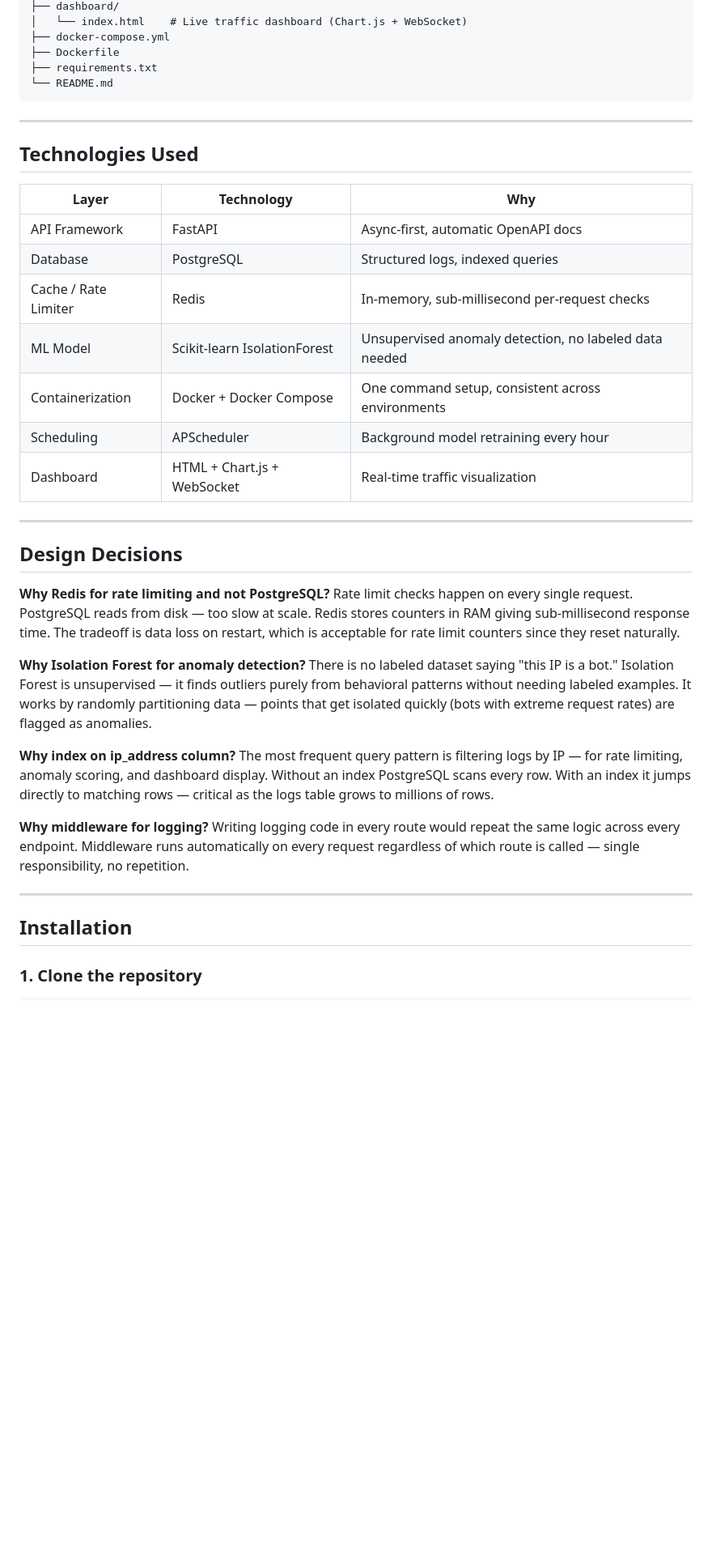
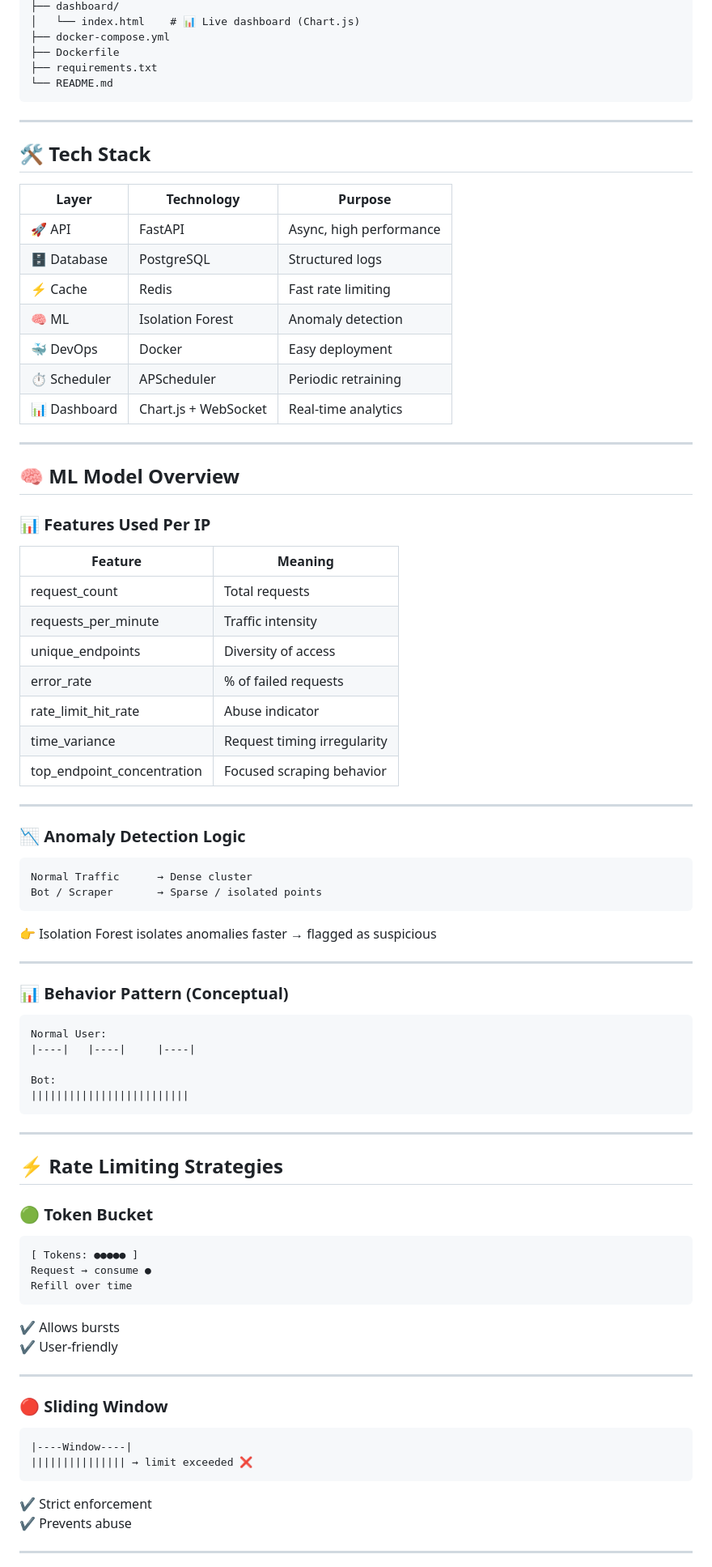
Before and after one commit to Anjan-taty/Intelligent-Traffic-Monitor-Anomaly-Detector, a Markdown page: README.md, the part around one of its changes. Shown at 81% size. Rendered like a GitHub page; blank space fills up the shorter version.

````diff
--- a/README.md
+++ b/README.md
@@ -65,5 +83,5 @@ traffic_monitor/
 ├── dashboard/
-│   └── index.html    # Live traffic dashboard (Chart.js + WebSocket)
+│   └── index.html    # 📊 Live dashboard (Chart.js)
 ├── docker-compose.yml
 ├── Dockerfile
 ├── requirements.txt
@@ -72,36 +90,83 @@ traffic_monitor/
 
 ---
 
-## Technologies Used
+## 🛠️ Tech Stack
 
-| Layer | Technology | Why |
+| Layer | Technology | Purpose |
 |---|---|---|
-| API Framework | FastAPI | Async-first, automatic OpenAPI docs |
-| Database | PostgreSQL | Structured logs, indexed queries |
-| Cache / Rate Limiter | Redis | In-memory, sub-millisecond per-request checks |
-| ML Model | Scikit-learn IsolationForest | Unsupervised anomaly detection, no labeled data needed |
-| Containerization | Docker + Docker Compose | One command setup, consistent across environments |
-| Scheduling | APScheduler | Background model retraining every hour |
-| Dashboard | HTML + Chart.js + WebSocket | Real-time traffic visualization |
+| 🚀 API | FastAPI | Async, high performance |
+| 🗄️ Database | PostgreSQL | Structured logs |
+| ⚡ Cache | Redis | Fast rate limiting |
+| 🧠 ML | Isolation Forest | Anomaly detection |
+| 🐳 DevOps | Docker | Easy deployment |
+| ⏱️ Scheduler | APScheduler | Periodic retraining |
+| 📊 Dashboard | Chart.js + WebSocket | Real-time analytics |
 
 ---
 
-## Design Decisions
+## 🧠 ML Model Overview
 
-**Why Redis for rate limiting and not PostgreSQL?**
-Rate limit checks happen on every single request. PostgreSQL reads from disk — too slow at scale. Redis stores counters in RAM giving sub-millisecond response time. The tradeoff is data loss on restart, which is acceptable for rate limit counters since they reset naturally.
+### 📊 Features Used Per IP
 
-**Why Isolation Forest for anomaly detection?**
-There is no labeled dataset saying "this IP is a bot." Isolation Forest is unsupervised — it finds outliers purely from behavioral patterns without needing labeled examples. It works by randomly partitioning data — points that get isolated quickly (bots with extreme request rates) are flagged as anomalies.
-
-**Why index on ip_address column?**
-The most frequent query pattern is filtering logs by IP — for rate limiting, anomaly scoring, and dashboard display. Without an index PostgreSQL scans every row. With an index it jumps directly to matching rows — critical as the logs table grows to millions of rows.
-
-**Why middleware for logging?**
-Writing logging code in every route would repeat the same logic across every endpoint. Middleware runs automatically on every request regardless of which route is called — single responsibility, no repetition.
+| Feature | Meaning |
+|--------|--------|
+| request_count | Total requests |
+| requests_per_minute | Traffic intensity |
+| unique_endpoints | Diversity of access |
+| error_rate | % of failed requests |
+| rate_limit_hit_rate | Abuse indicator |
+| time_variance | Request timing irregularity |
+| top_endpoint_concentration | Focused scraping behavior |
 
 ---
 
-## Installation
+### 📉 Anomaly Detection Logic
 
-### 1. Clone the repository
+```
+Normal Traffic      → Dense cluster
+Bot / Scraper       → Sparse / isolated points
+```
+
+👉 Isolation Forest isolates anomalies faster → flagged as suspicious
+
+---
+
+### 📊 Behavior Pattern (Conceptual)
+
+```
+Normal User:
+|----|   |----|     |----|
+
+Bot:
+|||||||||||||||||||||||||
+```
+
+---
+
+## ⚡ Rate Limiting Strategies
+
+### 🟢 Token Bucket
+
+```
+[ Tokens: ●●●●● ]
+Request → consume ●
+Refill over time
+```
+
+✔ Allows bursts
+✔ User-friendly
+
+---
+
+### 🔴 Sliding Window
+
+```
+|----Window----|
+||||||||||||||| → limit exceeded ❌
+```
+
+✔ Strict enforcement
+✔ Prevents abuse
+
+---
+
````
Also changed, not shown: other parts of README.md (+132 -198 lines).
